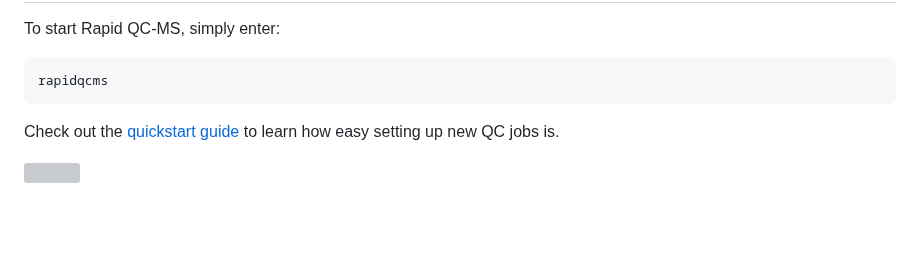
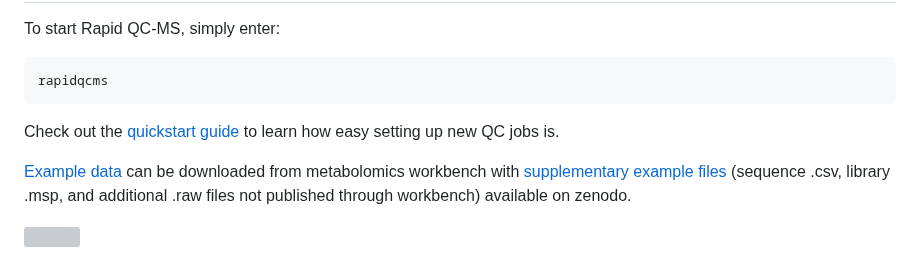
Before and after one commit to czbiohub-sf/Rapid-QC-MS, a Markdown page: README.md, the part around the change. GitHub-like rendering; blank space fills up the shorter version; grey boxes are pictures that could not be loaded.

```diff
--- a/README.md
+++ b/README.md
@@ -54,6 +54,8 @@ rapidqcms
 
 Check out the [quickstart guide](https://czbiohub-sf.github.io/Rapid-QC-MS/quickstart.html) to learn how easy setting up new QC jobs is.
 
+[Example data](http://dx.doi.org/10.21228/M8Z119) can be downloaded from metabolomics workbench with [supplementary example files](https://doi.org/10.5281/zenodo.10525183) (sequence .csv, library .msp, and additional .raw files not published through workbench) available on zenodo.
+
 ![](https://public.czbiohub.org/rapid-qc-ms-docs/Overview/new_job_process.gif)
 
 # Supported instrument vendors
```
